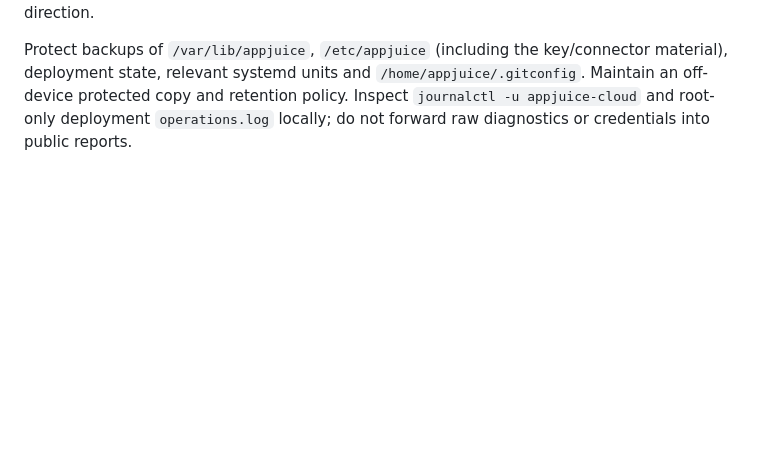
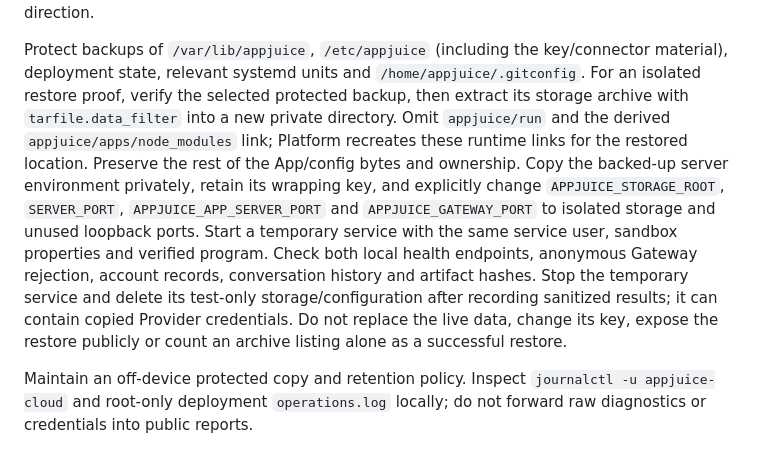
Before and after one commit to herrkaefer/appjuice-releases, a Markdown page: hostless/deployment.md, the part around the change. Drawn GitHub-style; blank space fills up the shorter version.

Commit message:
Document the tested isolated restore boundary

```diff
--- a/hostless/deployment.md
+++ b/hostless/deployment.md
@@ -274,6 +274,21 @@ restore a backup over live work without explicit direction.
 
 Protect backups of `/var/lib/appjuice`, `/etc/appjuice` (including the key/connector
 material), deployment state, relevant systemd units and `/home/appjuice/.gitconfig`.
+For an isolated restore proof, verify the selected protected backup, then extract
+its storage archive with `tarfile.data_filter` into a new private directory. Omit
+`appjuice/run` and the derived `appjuice/apps/node_modules` link; Platform recreates
+these runtime links for the restored location. Preserve the rest of the App/config
+bytes and ownership. Copy the backed-up server environment privately, retain its
+wrapping key, and explicitly change `APPJUICE_STORAGE_ROOT`, `SERVER_PORT`,
+`APPJUICE_APP_SERVER_PORT` and `APPJUICE_GATEWAY_PORT` to isolated storage and unused
+loopback ports. Start a temporary service with the same service user, sandbox
+properties and verified program. Check both local health endpoints, anonymous
+Gateway rejection, account records, conversation history and artifact hashes.
+Stop the temporary service and delete its test-only storage/configuration after
+recording sanitized results; it can contain copied Provider credentials. Do not
+replace the live data, change its key, expose the restore publicly or count an
+archive listing alone as a successful restore.
+
 Maintain an off-device protected copy and retention policy. Inspect
 `journalctl -u appjuice-cloud` and root-only deployment `operations.log` locally;
 do not forward raw diagnostics or credentials into public reports.
```
